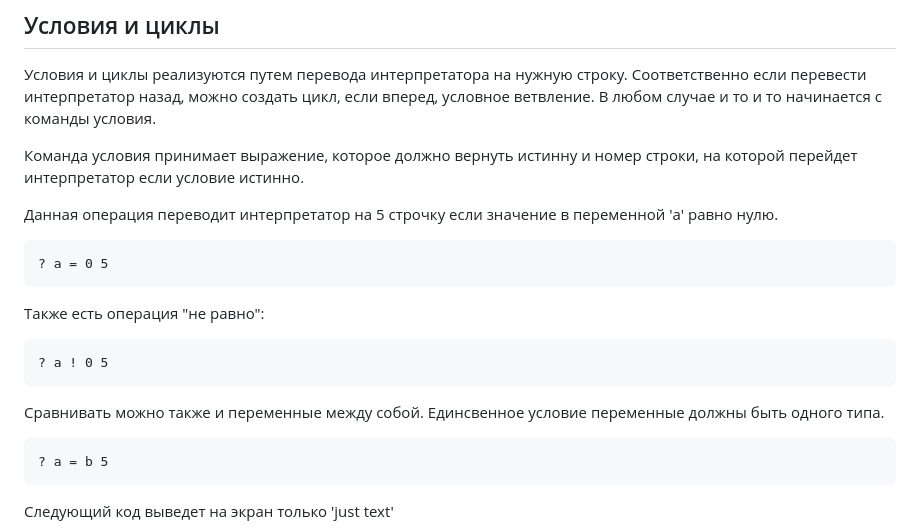
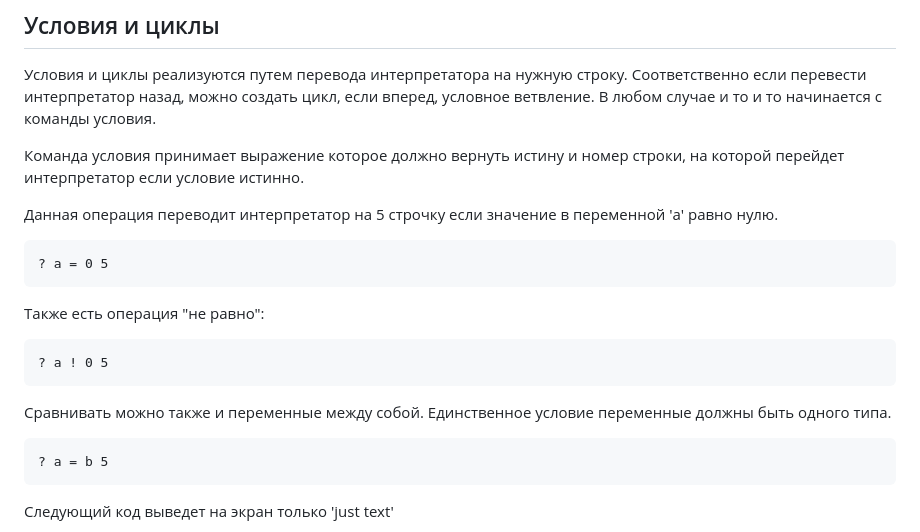
Before and after one commit to leonovk/minicode, a Markdown page: docs/ru.md, the part around the change printed below. GitHub-like rendering.

````diff
--- a/docs/ru.md
+++ b/docs/ru.md
@@ -195,7 +195,7 @@ p char
 Условия и циклы реализуются путем перевода интерпретатора на нужную строку. Соответственно если перевести интерпретатор назад, можно создать цикл, если вперед, условное ветвление.
 В любом случае и то и то начинается с команды условия.
 
-Команда условия принимает выражение, которое должно вернуть истинну и номер строки, на которой перейдет интерпретатор если условие истинно.
+Команда условия принимает выражение которое должно вернуть истину и номер строки, на которой перейдет интерпретатор если условие истинно.
 
 Данная операция переводит интерпретатор на 5 строчку если значение в переменной 'a' равно нулю.
 
@@ -209,7 +209,7 @@ p char
 ? a ! 0 5
 ```
 
-Сравнивать можно также и переменные между собой. Единсвенное условие переменные должны быть одного типа.
+Сравнивать можно также и переменные между собой. Единственное условие переменные должны быть одного типа.
 
 ```mc
 ? a = b 5
````
Also changed, not shown: other parts of docs/ru.md (+19 -19 lines).
